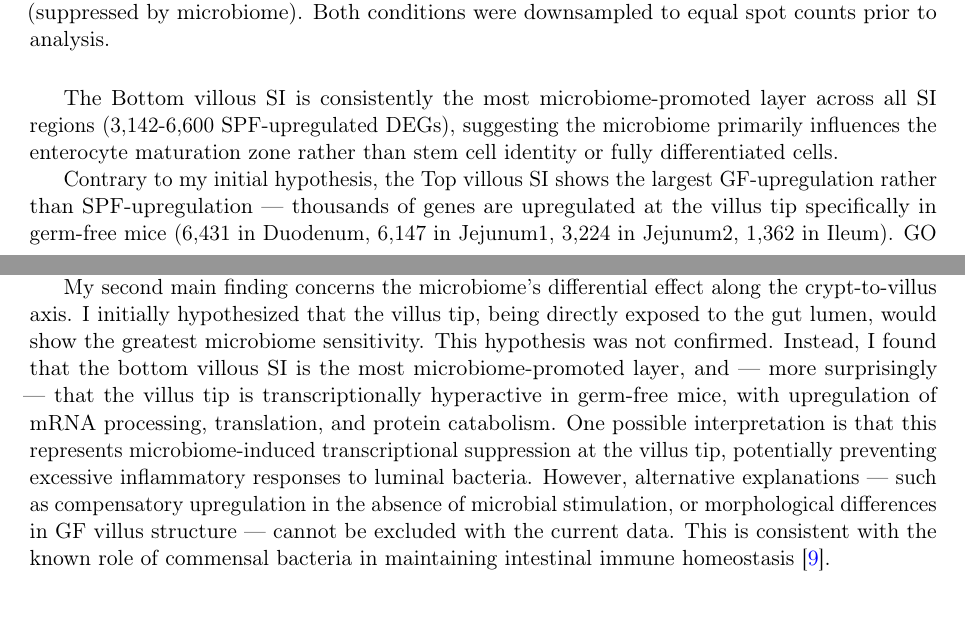
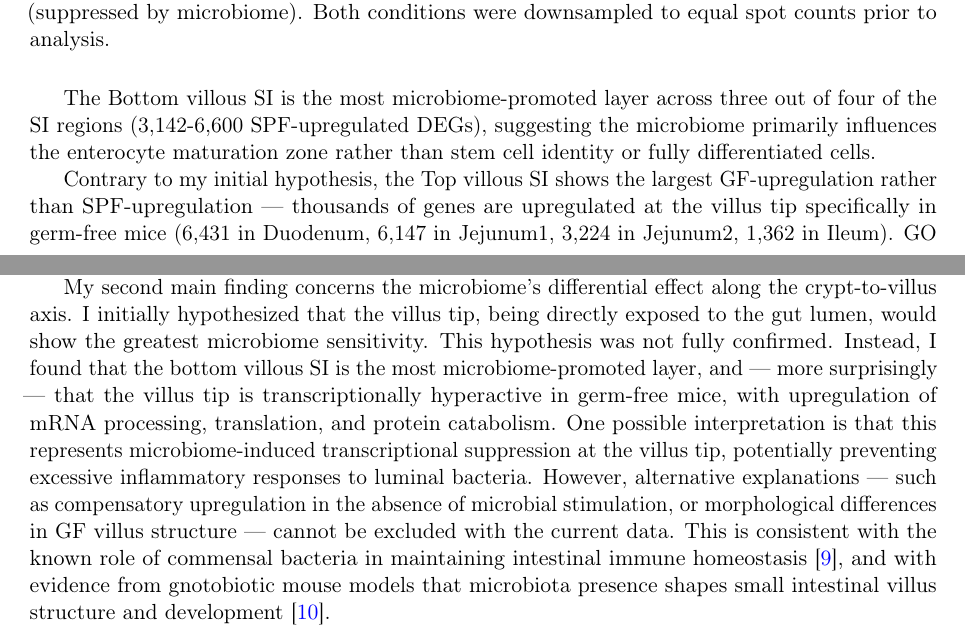
Before and after one commit to Fair0n/gut-transcriptomics-project, a LaTeX paper (report/report.tex): two parts of pages 8 and 9 of 11, joined at a grey line, cut so that both start at the same text, the shorter picture padded with empty space. Compiled offline with pdfLaTeX.

Commit message:
Changes in report

```diff
--- a/report/report.tex
+++ b/report/report.tex
@@ -439,11 +439,11 @@ reveal a striking asymmetry (Figure \ref{fig:microbiome}).
     \label{fig:microbiome}
 \end{figure}
 
-The Bottom villous SI is consistently the most microbiome-promoted
-layer across all SI regions (3,142-6,600 SPF-upregulated DEGs),
-suggesting the microbiome primarily influences the enterocyte
-maturation zone rather than stem cell identity or fully
-differentiated cells.
+The Bottom villous SI is the most microbiome-promoted
+layer across three out of four of the SI regions (3,142-6,600
+SPF-upregulated DEGs), suggesting the microbiome primarily
+influences the enterocyte maturation zone rather than stem
+cell identity or fully differentiated cells.
 
 Contrary to my initial hypothesis, the Top villous SI shows
 the largest GF-upregulation rather than SPF-upregulation —
@@ -499,7 +499,7 @@ bile acids via specific transporters.
 My second main finding concerns the microbiome's differential effect
 along the crypt-to-villus axis. I initially hypothesized that the
 villus tip, being directly exposed to the gut lumen, would show the
-greatest microbiome sensitivity. This hypothesis was not confirmed.
+greatest microbiome sensitivity. This hypothesis was not fully confirmed.
 Instead, I found that the bottom villous SI is the most
 microbiome-promoted layer, and — more surprisingly — that the villus
 tip is transcriptionally hyperactive in germ-free mice, with
@@ -511,7 +511,10 @@ alternative explanations — such as compensatory upregulation in the
 absence of microbial stimulation, or morphological differences in
 GF villus structure — cannot be excluded with the current data.
 This is consistent with the known role of commensal bacteria in
-maintaining intestinal immune homeostasis \cite{hooper2012interactions}.
+maintaining intestinal immune homeostasis \cite{hooper2012interactions},
+and with evidence from gnotobiotic mouse models that microbiota
+presence shapes small intestinal villus structure and development
+\cite{paeslack2024impact}.
 
 
 \subsection{Limitations}
```
Also changed, not shown: report/references.bib (+10 -0 lines), 1 other file.
